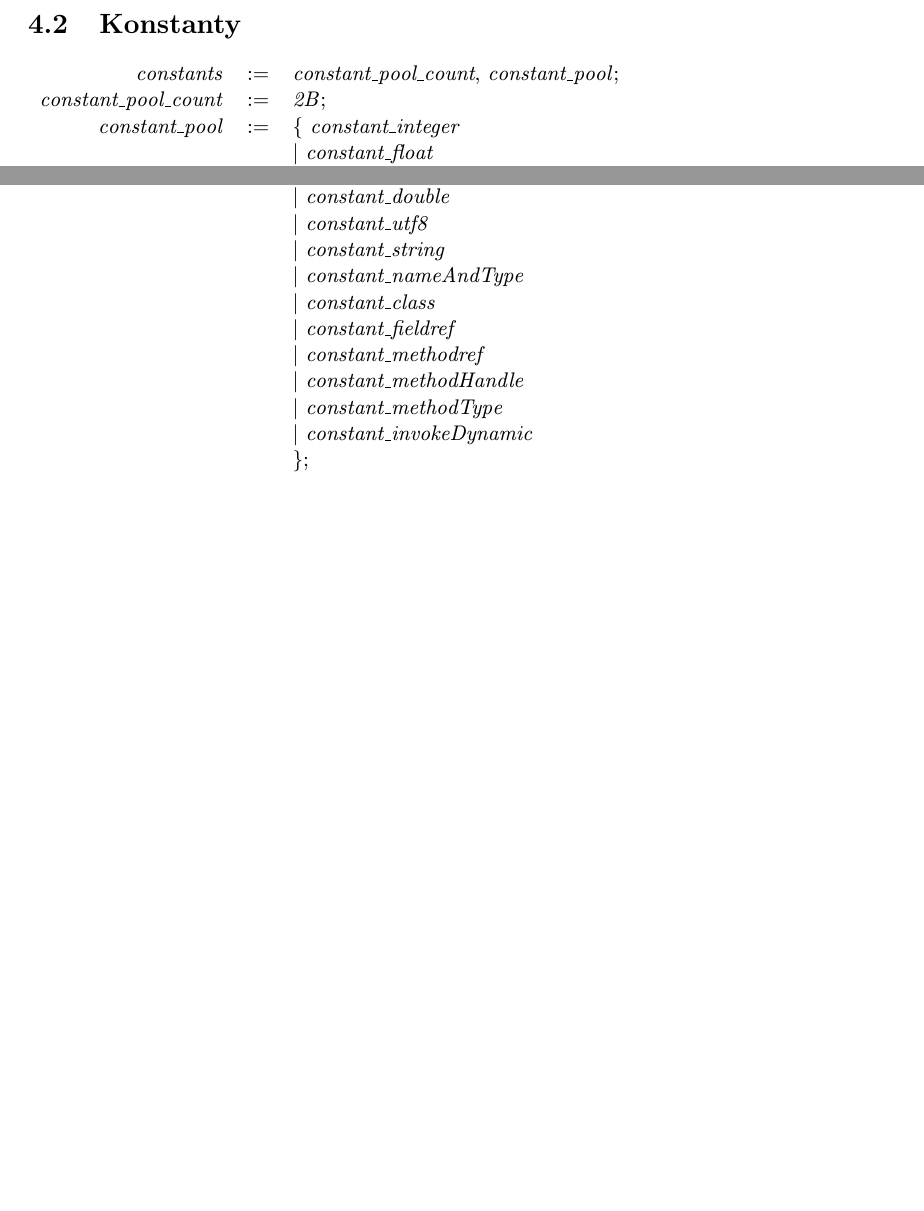
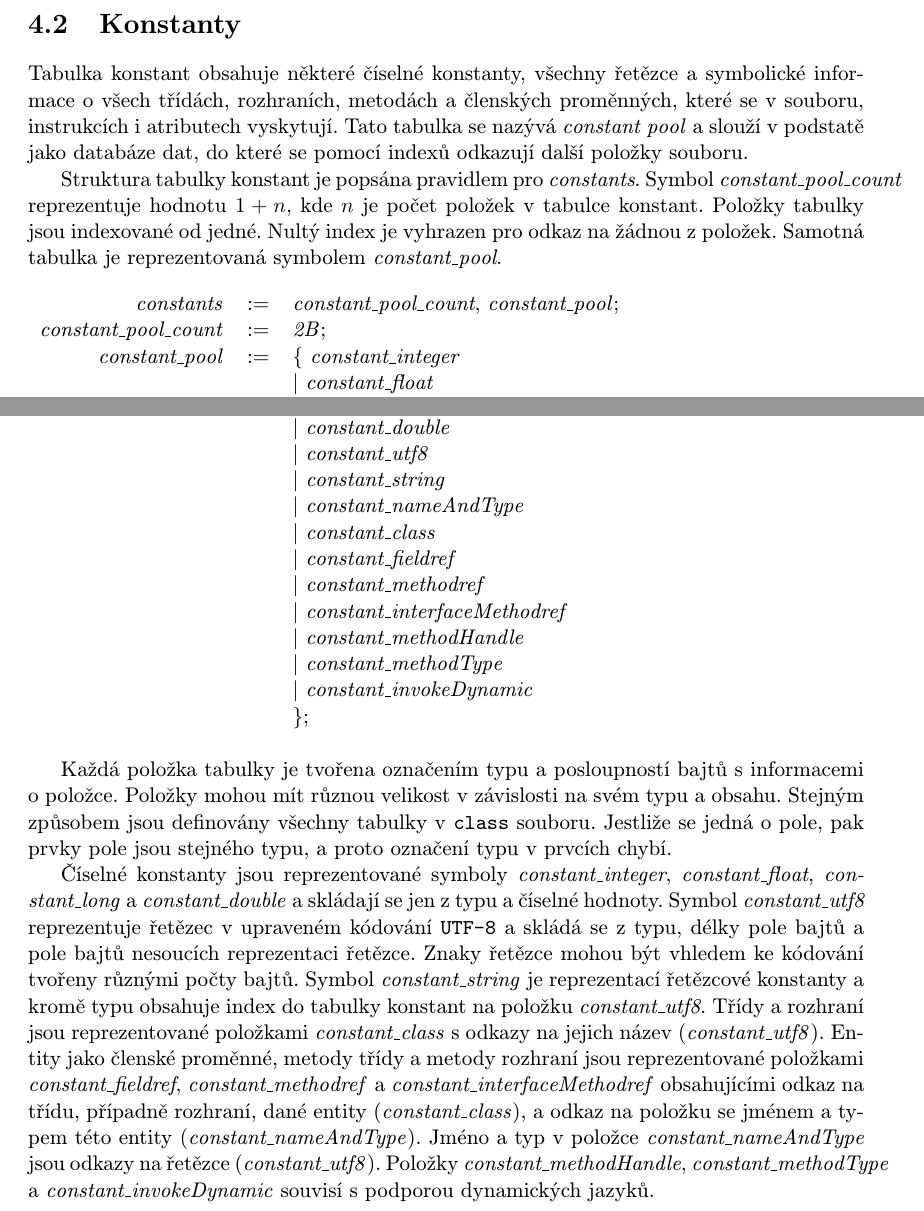
Before and after one commit to poncovka/java-bytecode-size-optimization, a LaTeX thesis (semestral/project.tex, which reads semestral/content/class.tex): two parts of page 10 of 15 before the commit and two parts of page 10 of 16 after it, joined at a grey line, cut so that both start at the same text, the shorter picture padded with empty space. Compiled offline with pdfLaTeX.

Commit message:
Semestral: classfile, constants

```diff
--- a/semestral/content/class.tex
+++ b/semestral/content/class.tex
@@ -42,7 +40,14 @@ Typ souboru je definován prvními čtyřmi bajty, které jsou popsané symbolem
 
 % Popis struktury constant\_pool. Jakým způsobem jsou ukládané konstanty? Jak jsou reprezentované různé typy?
 % Jednotlivé typy konstant lze nejspíš popsat jen slovně.
-% Dopsat _info u všech položek?
+% TODO
+% * zmínit run-time constant pool, kdy se symbolické reference nahrazují konkrétními referencemi
+
+Tabulka konstant obsahuje některé číselné konstanty, všechny řetězce a symbolické informace o všech třídách, rozhraních, metodách a členských proměnných, které se v souboru, instrukcích i atributech vyskytují. Tato tabulka se nazývá \textit{constant pool} a slouží v podstatě jako databáze dat, do které se pomocí indexů odkazují další položky souboru.
+
+Struktura tabulky konstant je popsána pravidlem pro \N{constants}. Symbol \N{constant\_pool\_count} reprezentuje hodnotu $1 + n$, kde $n$ je počet položek v tabulce konstant. Položky tabulky jsou indexované od jedné. Nultý index je vyhrazen pro odkaz na žádnou z položek. Samotná tabulka je reprezentovaná symbolem \N{constant\_pool}.
+
+\begin{figure} [h!]
 
   \begin{tabular}{r c l}
   \N{constants} &:=& \N{constant\_pool\_count}, \N{constant\_pool}; \\
@@ -58,10 +63,12 @@ Typ souboru je definován prvními čtyřmi bajty, které jsou popsané symbolem
   &&  $|$ \N{constant\_class} \\
   &&  $|$ \N{constant\_fieldref} \\
   &&  $|$ \N{constant\_methodref} \\
+  &&  $|$ \N{constant\_interfaceMethodref} \\
   &&  $|$ \N{constant\_methodHandle} \\
   &&  $|$ \N{constant\_methodType} \\
   &&  $|$ \N{constant\_invokeDynamic} \\
   &&  \}; \\
   \end{tabular}
-\medskip
+\end{figure}
 
+Každá položka tabulky je tvořena označením typu a posloupností bajtů s informacemi o položce. Položky mohou mít různou velikost v závislosti na svém typu a obsahu. Stejným způsobem jsou definovány všechny tabulky v \texttt{class} souboru. Jestliže se jedná o pole, pak prvky pole jsou stejného typu, a proto označení typu v prvcích chybí.
@@ -72 +75,8 @@ Typ souboru je definován prvními čtyřmi bajty, které jsou popsané symbolem
 
+ Číselné konstanty jsou reprezentované symboly \N{constant\_integer}, \N{constant\_float}, \N{constant\_long} a \N{constant\_double} a skládají se jen z typu a číselné hodnoty.
+Symbol \N{constant\_utf8} reprezentuje řetězec v upraveném kódování \texttt{UTF-8} a skládá se z typu, délky pole bajtů a pole bajtů nesoucích reprezentaci řetězce. Znaky řetězce mohou být vhledem ke kódování tvořeny různými počty bajtů.
+Symbol \N{constant\_string} je reprezentací řetězcové konstanty a kromě typu obsahuje index do tabulky konstant na položku \N{constant\_utf8}.
+Třídy a rozhraní jsou reprezentované položkami \N{constant\_class} s odkazy na jejich název (\N{constant\_utf8}).
+Entity jako členské proměnné, metody třídy a metody rozhraní jsou reprezentované položkami \N{constant\_fieldref}, \N{constant\_methodref} a \N{constant\_interfaceMethodref} obsahujícími odkaz na třídu, případně rozhraní, dané entity (\N{constant\_class}), a odkaz na položku se jménem a typem této entity (\N{constant\_nameAndType}).
+Jméno a typ v položce \N{constant\_nameAndType} jsou odkazy na řetězce (\N{constant\_utf8}).
+Položky \N{constant\_methodHandle}, \N{constant\_methodType} a \N{constant\_invokeDynamic} souvisí s podporou dynamických jazyků.
```
Also changed, not shown: semestral/content/class.tex (19 more changed lines). Lines whose indentation alone changed are shown as unchanged.
